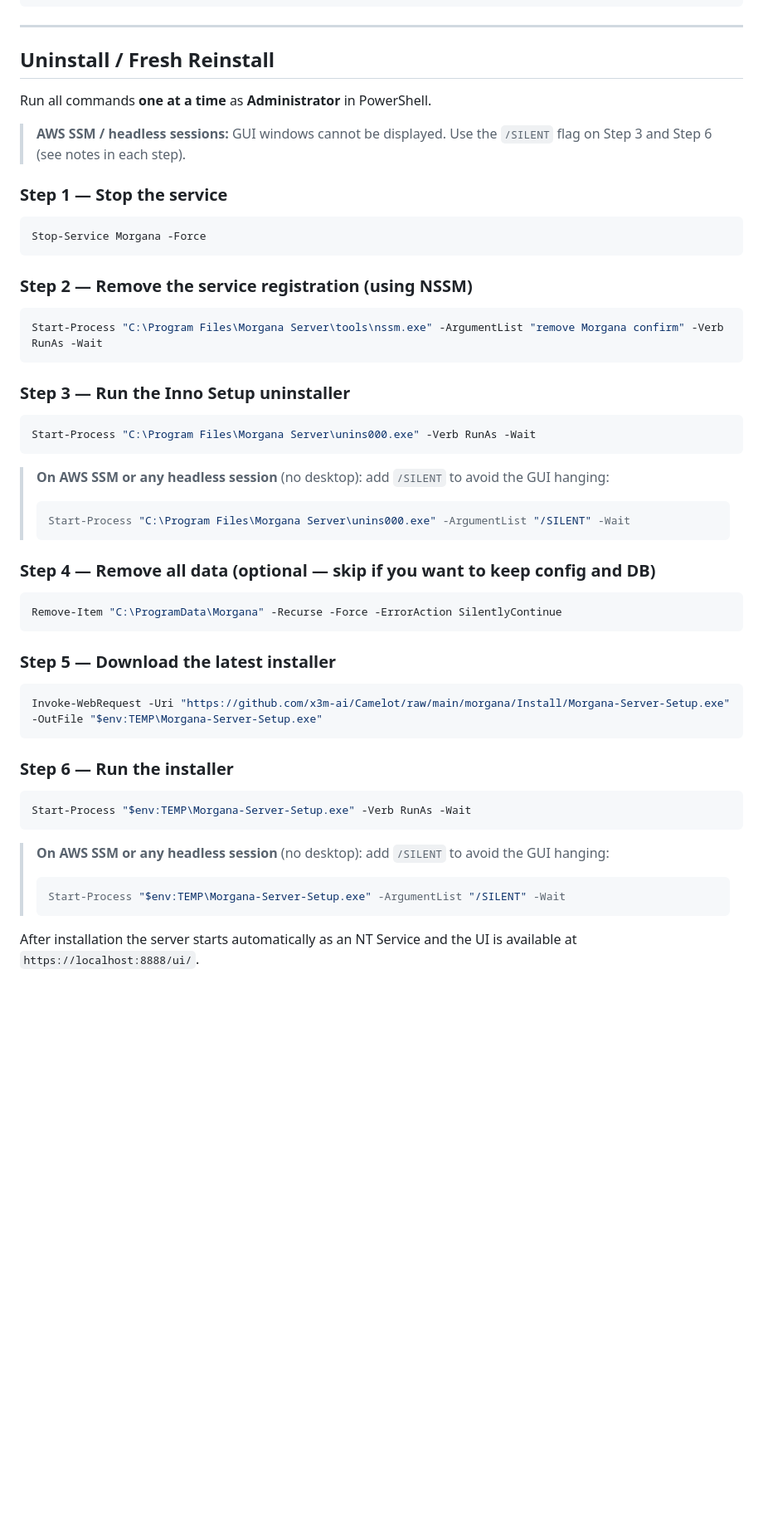
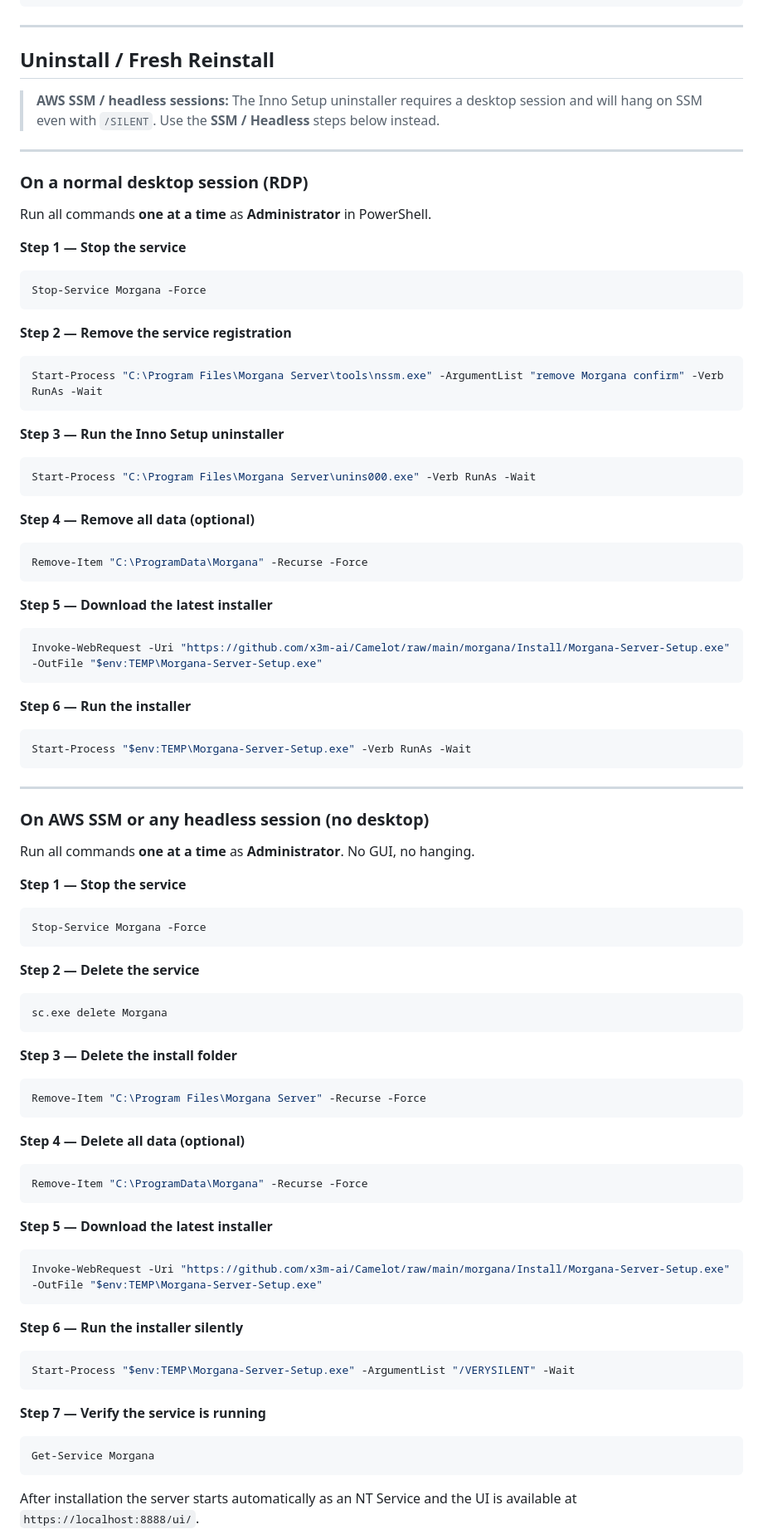
Before and after one commit to x3m-ai/Morgana, a Markdown page: README.md, the part around the change. Shown at 83% size. Drawn GitHub-style; blank space fills up the shorter version.

Commit message:
docs: split uninstall guide into desktop vs SSM/headless paths, skip Inno uninstaller on SSM

````diff
--- a/README.md
+++ b/README.md
@@ -198,55 +198,84 @@ cd C:\path\to\Morgana
 
 ## Uninstall / Fresh Reinstall
 
+> **AWS SSM / headless sessions:** The Inno Setup uninstaller requires a desktop session and will hang on SSM even with `/SILENT`. Use the **SSM / Headless** steps below instead.
+
+---
+
+### On a normal desktop session (RDP)
+
 Run all commands **one at a time** as **Administrator** in PowerShell.
 
-> **AWS SSM / headless sessions:** GUI windows cannot be displayed. Use the `/SILENT` flag on Step 3 and Step 6 (see notes in each step).
-
-### Step 1 — Stop the service
-
+**Step 1 — Stop the service**
 ```powershell
 Stop-Service Morgana -Force
 ```
 
-### Step 2 — Remove the service registration (using NSSM)
-
+**Step 2 — Remove the service registration**
 ```powershell
 Start-Process "C:\Program Files\Morgana Server\tools\nssm.exe" -ArgumentList "remove Morgana confirm" -Verb RunAs -Wait
 ```
 
-### Step 3 — Run the Inno Setup uninstaller
-
+**Step 3 — Run the Inno Setup uninstaller**
 ```powershell
 Start-Process "C:\Program Files\Morgana Server\unins000.exe" -Verb RunAs -Wait
 ```
 
-> **On AWS SSM or any headless session** (no desktop): add `/SILENT` to avoid the GUI hanging:
-> ```powershell
-> Start-Process "C:\Program Files\Morgana Server\unins000.exe" -ArgumentList "/SILENT" -Wait
-> ```
-
-### Step 4 — Remove all data (optional — skip if you want to keep config and DB)
-
+**Step 4 — Remove all data (optional)**
 ```powershell
-Remove-Item "C:\ProgramData\Morgana" -Recurse -Force -ErrorAction SilentlyContinue
+Remove-Item "C:\ProgramData\Morgana" -Recurse -Force
 ```
 
-### Step 5 — Download the latest installer
-
+**Step 5 — Download the latest installer**
 ```powershell
 Invoke-WebRequest -Uri "https://github.com/x3m-ai/Camelot/raw/main/morgana/Install/Morgana-Server-Setup.exe" -OutFile "$env:TEMP\Morgana-Server-Setup.exe"
 ```
 
-### Step 6 — Run the installer
-
+**Step 6 — Run the installer**
 ```powershell
 Start-Process "$env:TEMP\Morgana-Server-Setup.exe" -Verb RunAs -Wait
 ```
 
-> **On AWS SSM or any headless session** (no desktop): add `/SILENT` to avoid the GUI hanging:
-> ```powershell
-> Start-Process "$env:TEMP\Morgana-Server-Setup.exe" -ArgumentList "/SILENT" -Wait
-> ```
+---
+
+### On AWS SSM or any headless session (no desktop)
+
+Run all commands **one at a time** as **Administrator**. No GUI, no hanging.
+
+**Step 1 — Stop the service**
+```powershell
+Stop-Service Morgana -Force
+```
+
+**Step 2 — Delete the service**
+```powershell
+sc.exe delete Morgana
+```
+
+**Step 3 — Delete the install folder**
+```powershell
+Remove-Item "C:\Program Files\Morgana Server" -Recurse -Force
+```
+
+**Step 4 — Delete all data (optional)**
+```powershell
+Remove-Item "C:\ProgramData\Morgana" -Recurse -Force
+```
+
+**Step 5 — Download the latest installer**
+```powershell
+Invoke-WebRequest -Uri "https://github.com/x3m-ai/Camelot/raw/main/morgana/Install/Morgana-Server-Setup.exe" -OutFile "$env:TEMP\Morgana-Server-Setup.exe"
+```
+
+**Step 6 — Run the installer silently**
+```powershell
+Start-Process "$env:TEMP\Morgana-Server-Setup.exe" -ArgumentList "/VERYSILENT" -Wait
+```
+
+**Step 7 — Verify the service is running**
+```powershell
+Get-Service Morgana
+```
 
 After installation the server starts automatically as an NT Service and the UI is available at `https://localhost:8888/ui/`.
 
````
